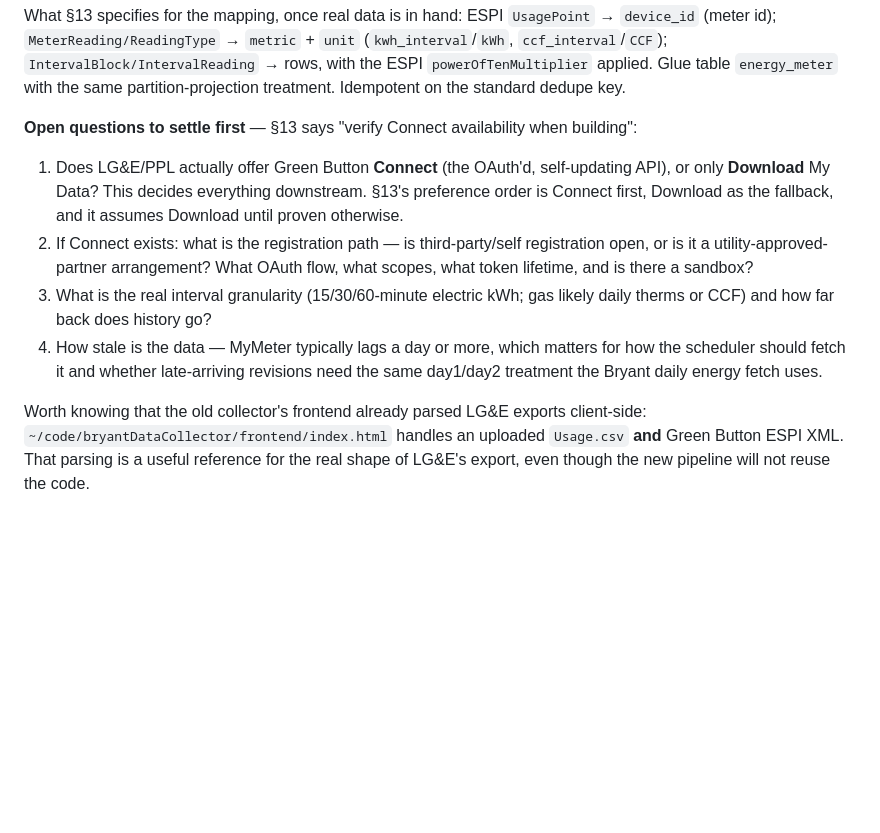
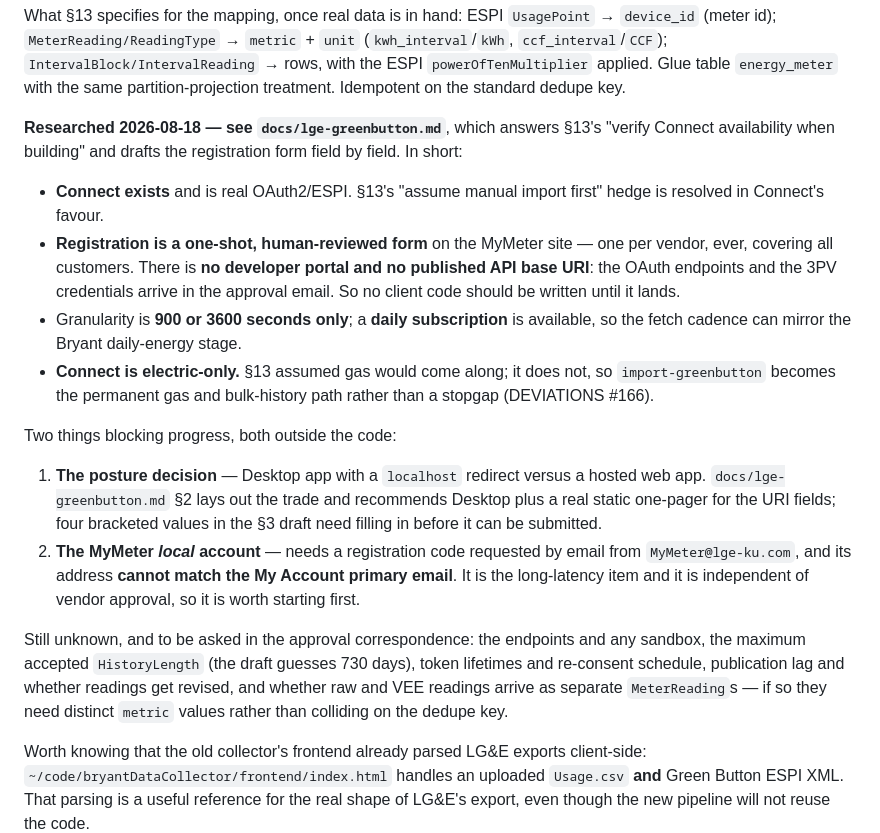
Before and after one commit to ericpullen/energyDataCapture, a Markdown page: STATE.md, the part around the change. Rendered like a GitHub page; blank space fills up the shorter version.

```diff
--- a/STATE.md
+++ b/STATE.md
@@ -122,19 +122,37 @@ What §13 specifies for the mapping, once real data is in hand: ESPI `UsagePoint
 `powerOfTenMultiplier` applied. Glue table `energy_meter` with the same partition-projection
 treatment. Idempotent on the standard dedupe key.
 
-**Open questions to settle first** — §13 says "verify Connect availability when building":
+**Researched 2026-08-18 — see `docs/lge-greenbutton.md`**, which answers §13's "verify
+Connect availability when building" and drafts the registration form field by field. In short:
 
-1. Does LG&E/PPL actually offer Green Button **Connect** (the OAuth'd, self-updating API), or
-   only **Download** My Data? This decides everything downstream. §13's preference order is
-   Connect first, Download as the fallback, and it assumes Download until proven otherwise.
-2. If Connect exists: what is the registration path — is third-party/self registration open,
-   or is it a utility-approved-partner arrangement? What OAuth flow, what scopes, what token
-   lifetime, and is there a sandbox?
-3. What is the real interval granularity (15/30/60-minute electric kWh; gas likely daily
-   therms or CCF) and how far back does history go?
-4. How stale is the data — MyMeter typically lags a day or more, which matters for how the
-   scheduler should fetch it and whether late-arriving revisions need the same day1/day2
-   treatment the Bryant daily energy fetch uses.
+- **Connect exists** and is real OAuth2/ESPI. §13's "assume manual import first" hedge is
+  resolved in Connect's favour.
+- **Registration is a one-shot, human-reviewed form** on the MyMeter site — one per vendor,
+  ever, covering all customers. There is **no developer portal and no published API base
+  URI**: the OAuth endpoints and the 3PV credentials arrive in the approval email. So no
+  client code should be written until it lands.
+- Granularity is **900 or 3600 seconds only**; a **daily subscription** is available, so the
+  fetch cadence can mirror the Bryant daily-energy stage.
+- **Connect is electric-only.** §13 assumed gas would come along; it does not, so
+  `import-greenbutton` becomes the permanent gas and bulk-history path rather than a stopgap
+  (DEVIATIONS #166).
+
+Two things blocking progress, both outside the code:
+
+1. **The posture decision** — Desktop app with a `localhost` redirect versus a hosted web
+   app. `docs/lge-greenbutton.md` §2 lays out the trade and recommends Desktop plus a real
+   static one-pager for the URI fields; four bracketed values in the §3 draft need filling in
+   before it can be submitted.
+2. **The MyMeter *local* account** — needs a registration code requested by email from
+   `MyMeter@lge-ku.com`, and its address **cannot match the My Account primary email**. It is
+   the long-latency item and it is independent of vendor approval, so it is worth starting
+   first.
+
+Still unknown, and to be asked in the approval correspondence: the endpoints and any sandbox,
+the maximum accepted `HistoryLength` (the draft guesses 730 days), token lifetimes and
+re-consent schedule, publication lag and whether readings get revised, and whether raw and
+VEE readings arrive as separate `MeterReading`s — if so they need distinct `metric` values
+rather than colliding on the dedupe key.
 
 Worth knowing that the old collector's frontend already parsed LG&E exports client-side:
 `~/code/bryantDataCollector/frontend/index.html` handles an uploaded `Usage.csv` **and**
```
Also changed, not shown: DEVIATIONS.md (+35 -0 lines), docs/lge-greenbutton.md (added, +192 -0 lines).
